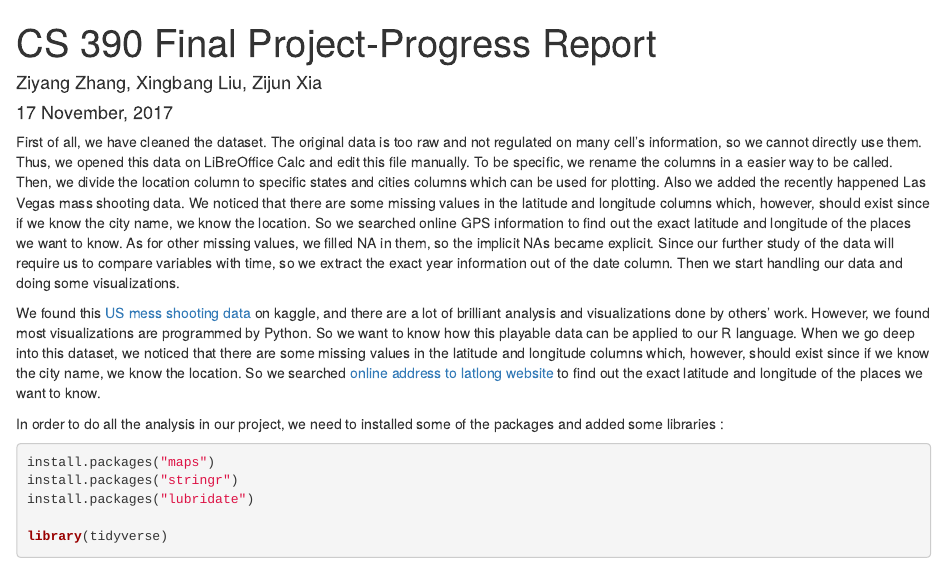
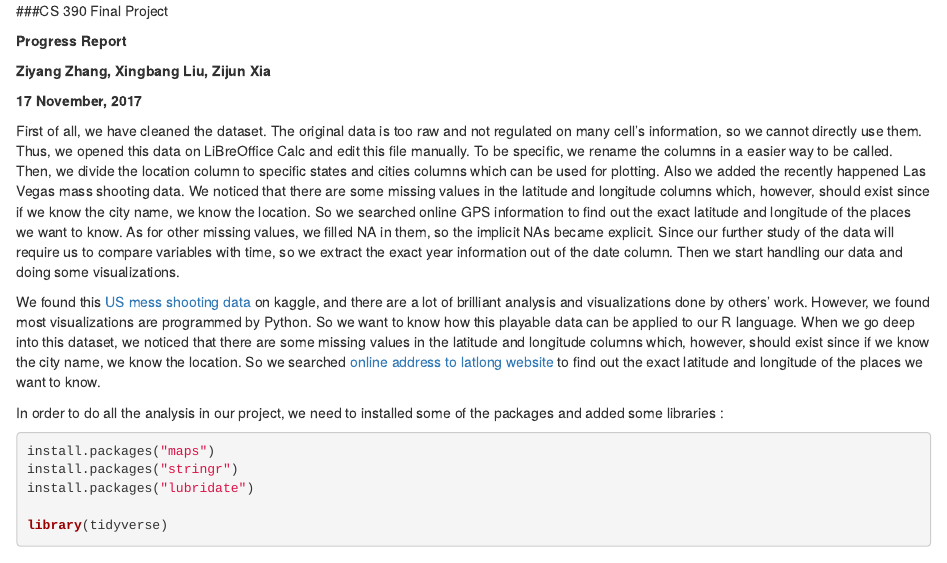
Before and after one commit to liux2/cs390f2017-project, an R Markdown document (ProgressReport.Rmd): the page in a window 1100 px wide, from its top. Rendered offline with R 4.5, knitr and Pandoc, with nearby package versions; some code elsewhere in the file could not run offline.

Commit message:
Update ProgressReport.Rmd
change back

```diff
--- a/ProgressReport.Rmd
+++ b/ProgressReport.Rmd
@@ -5,5 +1,10 @@ date: "17 November, 2017"
-output: html_document
----
+###CS 390 Final Project
+
+**Progress Report**
+
+**Ziyang Zhang, Xingbang Liu, Zijun Xia**
+
+**17 November, 2017**
 
 First of all, we have cleaned the dataset. The original data is too raw and not regulated on many cell's information, so we cannot directly use them. Thus, we opened this data on LiBreOffice Calc and edit this file manually. To be specific, we rename the columns in a easier way to be called. Then, we divide the location column to specific states and cities columns which can be used for plotting. Also we added the recently happened Las Vegas mass shooting data. We noticed that there are some missing values in the latitude and longitude columns which, however, should exist since if we know the city name, we know the location. So we searched online GPS information to find out the exact latitude and longitude of the places we want to know. As for other missing values, we filled NA in them, so the implicit NAs became explicit.
 Since our further study of the data will require us to compare variables with time, so we extract the exact year information out of the date column.
```
Also changed, not shown: ProgressReport.Rmd (4 more changed lines).
